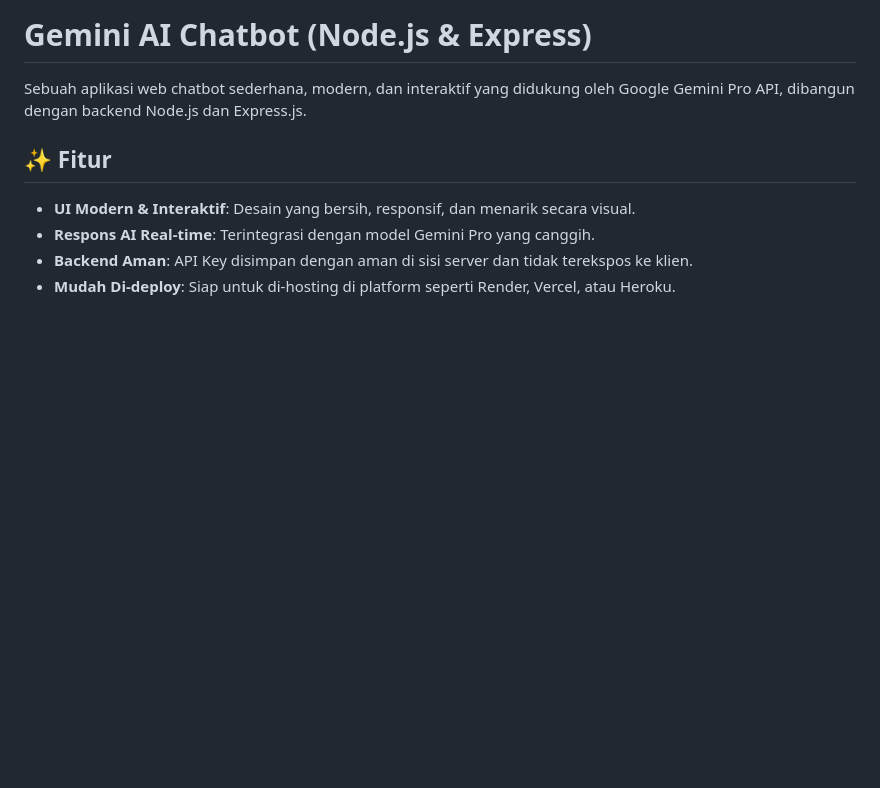
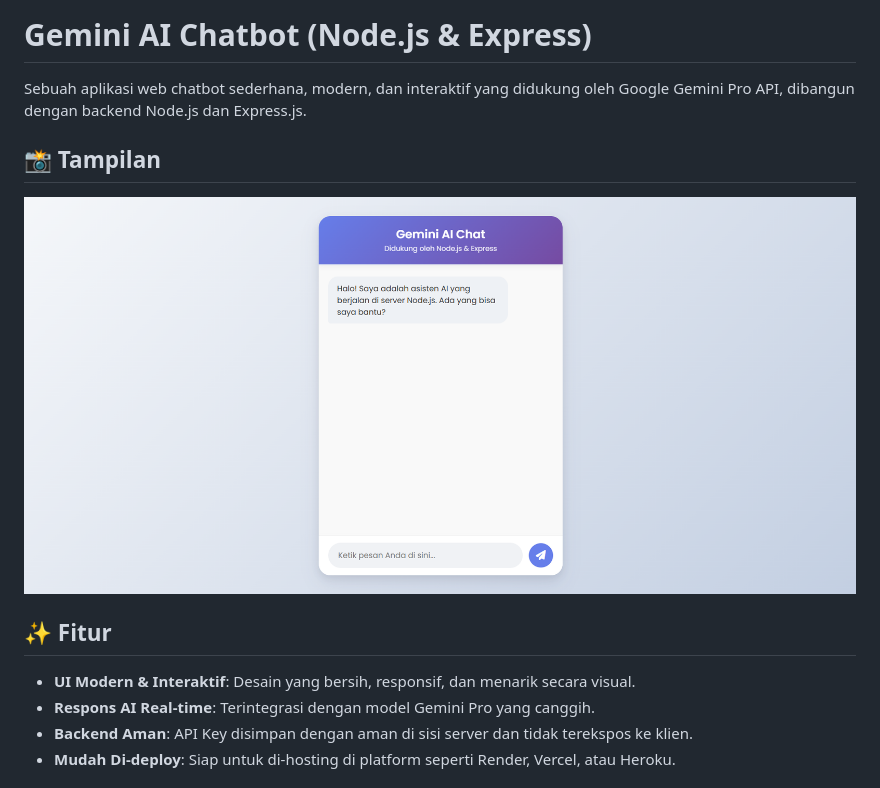
Before and after one commit to MuhammadWildanJamil/chatbot-nodejs, a Markdown page: README.md, the part around the change. Rendered like a GitHub page; pictures changed too: assets/screenshot.png (added); blank space fills up the shorter version.

Commit message:
feat: Add project screenshot to README

```diff
--- a/README.md
+++ b/README.md
@@ -1,6 +1,10 @@
 # Gemini AI Chatbot (Node.js & Express)
 
 Sebuah aplikasi web chatbot sederhana, modern, dan interaktif yang didukung oleh Google Gemini Pro API, dibangun dengan backend Node.js dan Express.js.
+
+## 📸 Tampilan
+
+![Screenshot Chatbot](./assets/screenshot.png)
 
 ## ✨ Fitur
 
```
